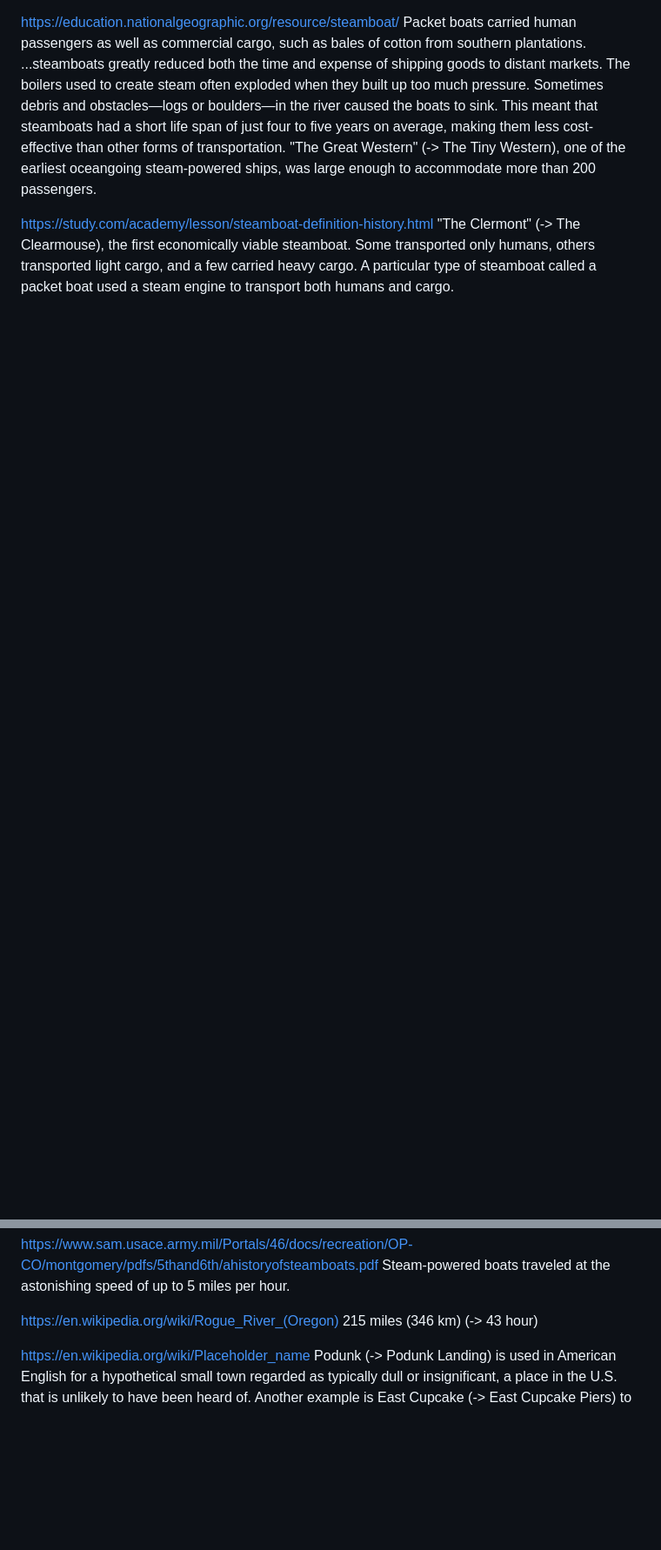
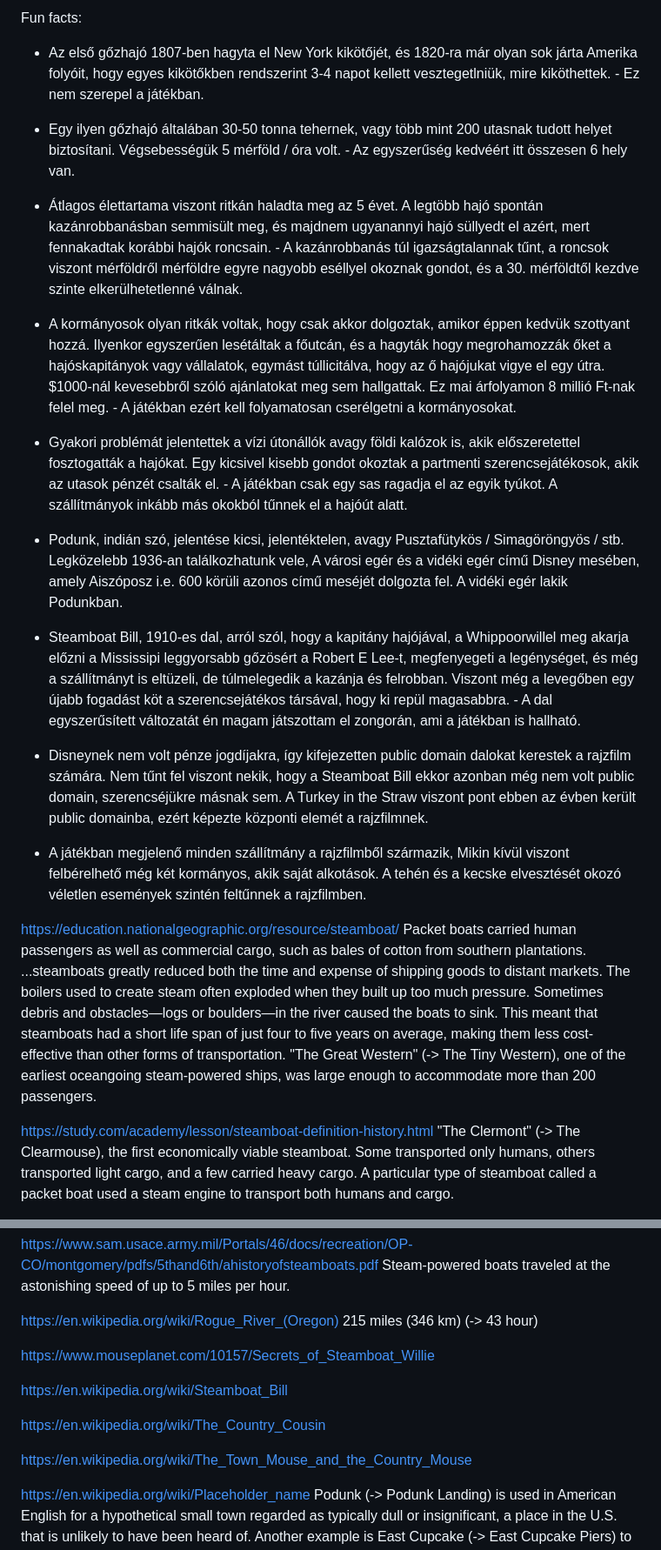
Before and after one commit to kosinaz/steamboats-of-rogue-river, a Markdown page: research.md, 2 parts joined by grey strips. Shown at 87% size. GitHub-like rendering; blank space fills up the shorter version.

```diff
--- a/research.md
+++ b/research.md
@@ -1,3 +1,23 @@
+Fun facts:
+
+- Az első gőzhajó 1807-ben hagyta el New York kikötőjét, és 1820-ra már olyan sok járta Amerika folyóit, hogy egyes kikötőkben rendszerint 3-4 napot kellett vesztegetlniük, mire kiköthettek. - Ez nem szerepel a játékban.
+
+- Egy ilyen gőzhajó általában 30-50 tonna tehernek, vagy több mint 200 utasnak tudott helyet biztosítani. Végsebességük 5 mérföld / óra volt. - Az egyszerűség kedvéért itt összesen 6 hely van.
+
+- Átlagos élettartama viszont ritkán haladta meg az 5 évet. A legtöbb hajó spontán kazánrobbanásban semmisült meg, és majdnem ugyanannyi hajó süllyedt el azért, mert fennakadtak korábbi hajók roncsain. - A kazánrobbanás túl igazságtalannak tűnt, a roncsok viszont mérföldről mérföldre egyre nagyobb eséllyel okoznak gondot, és a 30. mérföldtől kezdve szinte elkerülhetetlenné válnak.
+
+- A kormányosok olyan ritkák voltak, hogy csak akkor dolgoztak, amikor éppen kedvük szottyant hozzá. Ilyenkor egyszerűen lesétáltak a főutcán, és a hagyták hogy megrohamozzák őket a hajóskapitányok vagy vállalatok, egymást túllicitálva, hogy az ő hajójukat vigye el egy útra. $1000-nál kevesebbről szóló ajánlatokat meg sem hallgattak. Ez mai árfolyamon 8 millió Ft-nak felel meg. - A játékban ezért kell folyamatosan cserélgetni a kormányosokat.
+
+- Gyakori problémát jelentettek a vízi útonállók avagy földi kalózok is, akik előszeretettel fosztogatták a hajókat. Egy kicsivel kisebb gondot okoztak a partmenti szerencsejátékosok, akik az utasok pénzét csalták el. - A játékban csak egy sas ragadja el az egyik tyúkot. A szállítmányok inkább más okokból tűnnek el a hajóút alatt.
+
+- Podunk, indián szó, jelentése kicsi, jelentéktelen, avagy Pusztafütykös / Simagöröngyös / stb. Legközelebb 1936-an találkozhatunk vele, A városi egér és a vidéki egér című Disney mesében, amely Aiszóposz i.e. 600 körüli azonos című meséjét dolgozta fel. A vidéki egér lakik Podunkban.
+
+- Steamboat Bill, 1910-es dal, arról szól, hogy a kapitány hajójával, a Whippoorwillel meg akarja előzni a Mississipi leggyorsabb gőzösért a Robert E Lee-t, megfenyegeti a legénységet, és még a szállítmányt is eltüzeli, de túlmelegedik a kazánja és felrobban. Viszont még a levegőben egy újabb fogadást köt a szerencsejátékos társával, hogy ki repül magasabbra. - A dal egyszerűsített változatát én magam játszottam el zongorán, ami a játékban is hallható.
+
+- Disneynek nem volt pénze jogdíjakra, így kifejezetten public domain dalokat kerestek a rajzfilm számára. Nem tűnt fel viszont nekik, hogy a Steamboat Bill ekkor azonban még nem volt public domain, szerencséjükre másnak sem. A Turkey in the Straw viszont pont ebben az évben került public domainba, ezért képezte központi elemét a rajzfilmnek.
+
+- A játékban megjelenő minden szállítmány a rajzfilmből származik, Mikin kívül viszont felbérelhető még két kormányos, akik saját alkotások. A tehén és a kecske elvesztését okozó véletlen események szintén feltűnnek a rajzfilmben.
+
 https://education.nationalgeographic.org/resource/steamboat/
 Packet boats carried human passengers as well as commercial cargo, such as bales of cotton from southern plantations.
 ...steamboats greatly reduced both the time and expense of shipping goods to distant markets.
@@ -19,6 +39,14 @@ Steam-powered boats traveled at the astonishing speed of up to 5 miles per hour.
 
 https://en.wikipedia.org/wiki/Rogue_River_(Oregon)
 215 miles (346 km) (-> 43 hour)
+
+https://www.mouseplanet.com/10157/Secrets_of_Steamboat_Willie
+
+https://en.wikipedia.org/wiki/Steamboat_Bill
+
+https://en.wikipedia.org/wiki/The_Country_Cousin
+
+https://en.wikipedia.org/wiki/The_Town_Mouse_and_the_Country_Mouse
 
 https://en.wikipedia.org/wiki/Placeholder_name
 Podunk (-> Podunk Landing) is used in American English for a hypothetical small town regarded as typically dull or insignificant, a place in the U.S. that is unlikely to have been heard of. Another example is East Cupcake (-> East Cupcake Piers) to refer to a generic small town in the Midwestern United States.[5]
```
